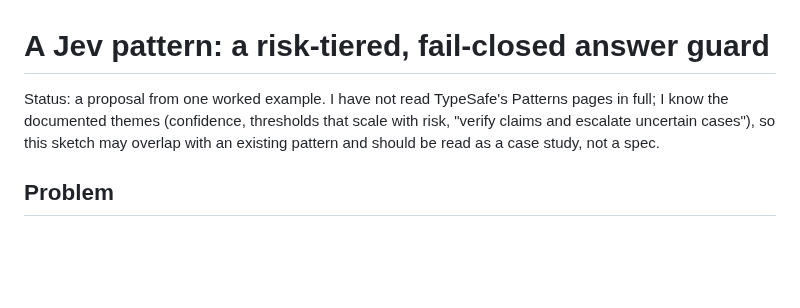
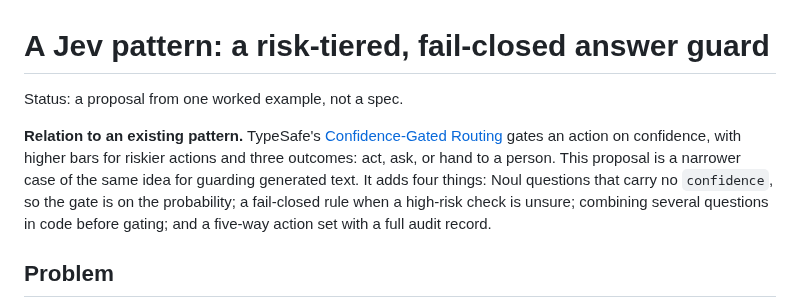
Before and after one commit to MohamedFakhry2007/JevGuard, a Markdown page: docs/pattern_proposal.md, the part around the change. GitHub-like rendering; blank space fills up the shorter version.

```diff
--- a/docs/pattern_proposal.md
+++ b/docs/pattern_proposal.md
@@ -1,8 +1,12 @@
 # A Jev pattern: a risk-tiered, fail-closed answer guard
 
-Status: a proposal from one worked example. I have not read TypeSafe's Patterns pages in full; I know the
-documented themes (confidence, thresholds that scale with risk, "verify claims and escalate uncertain cases"),
-so this sketch may overlap with an existing pattern and should be read as a case study, not a spec.
+Status: a proposal from one worked example, not a spec.
+
+**Relation to an existing pattern.** TypeSafe's [Confidence-Gated Routing](https://docs.typesafe.ai/patterns/confidence-routing)
+gates an action on confidence, with higher bars for riskier actions and three outcomes: act, ask, or hand to a person.
+This proposal is a narrower case of the same idea for guarding generated text. It adds four things: Noul questions
+that carry no `confidence`, so the gate is on the probability; a fail-closed rule when a high-risk check is unsure;
+combining several questions in code before gating; and a five-way action set with a full audit record.
 
 ## Problem
 A generative system produces text that a person will act on. Each answer needs a fast, cheap check before
```
Also changed, not shown: README.md (+6 -2 lines), docs/DEPLOY.md (added, +13 -0 lines), docs/media/demo.gif (added), 3 other files.
